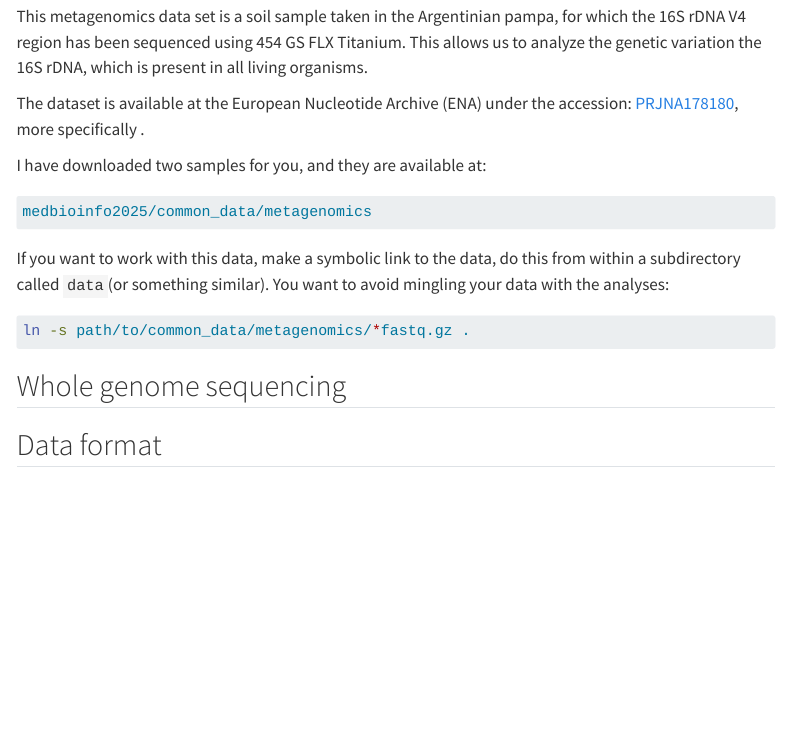
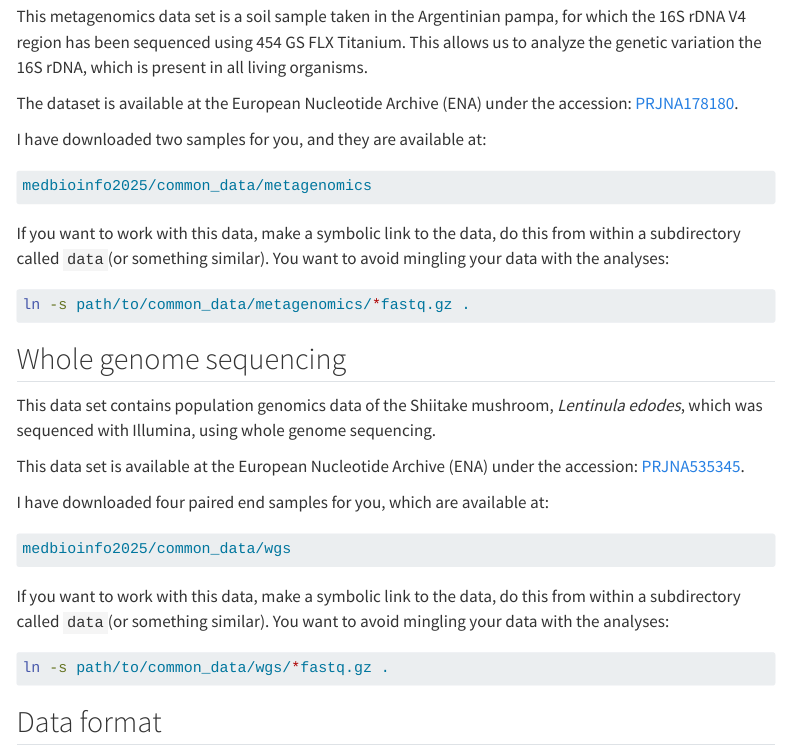
Before and after one commit to amrei-bp/Applied_Bioinformatics_MedBioInfo_2025, a Quarto document (homepage/course_qc.qmd): the page in a window 1100 px wide, from 2010 px down. Rendered offline with R 4.5, knitr and Pandoc in place of Quarto, with nearby package versions; menus at the side of the page are left out; long lines of code are wrapped.

Commit message:
added wgs dataset

````diff
--- a/homepage/course_qc.qmd
+++ b/homepage/course_qc.qmd
@@ -93,7 +93,7 @@ ln -s path/to/common_data/RNAseq/*fastq.gz .
 
 This metagenomics data set is a soil sample taken in the Argentinian pampa, for which the 16S rDNA V4 region has been sequenced using 454 GS FLX Titanium. This allows us to analyze the genetic variation the 16S rDNA, which is present in all living organisms.
 
-The dataset is available at the European Nucleotide Archive (ENA) under the accession: [PRJNA178180](https://www.ebi.ac.uk/ena/browser/view/PRJNA178180), more specifically .
+The dataset is available at the European Nucleotide Archive (ENA) under the accession: [PRJNA178180](https://www.ebi.ac.uk/ena/browser/view/PRJNA178180).
 
 I have downloaded two samples for you, and they are available at:
 
@@ -109,6 +109,21 @@ ln -s path/to/common_data/metagenomics/*fastq.gz .
 
 ## Whole genome sequencing
 
+This data set contains population genomics data of the Shiitake mushroom, *Lentinula edodes*, which was sequenced with Illumina, using whole genome sequencing.
+
+This data set is available at the European Nucleotide Archive (ENA) under the accession: [PRJNA535345](https://www.ebi.ac.uk/ena/browser/view/SRP193830).
+
+I have downloaded four paired end samples for you, which are available at:
+
+```{.bash}
+medbioinfo2025/common_data/wgs
+```
+
+If you want to work with this data, make a symbolic link to the data, do this from within a subdirectory called `data`(or something similar). You want to avoid mingling your data with the analyses:
+
+```{.bash}
+ln -s path/to/common_data/wgs/*fastq.gz .
+```
 
 :::::
 
````
